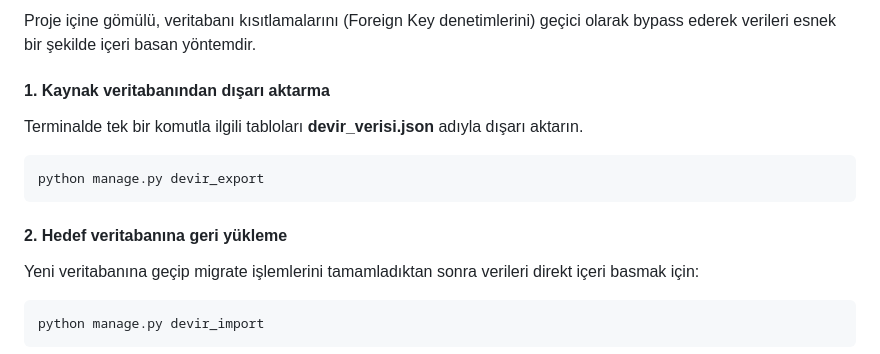
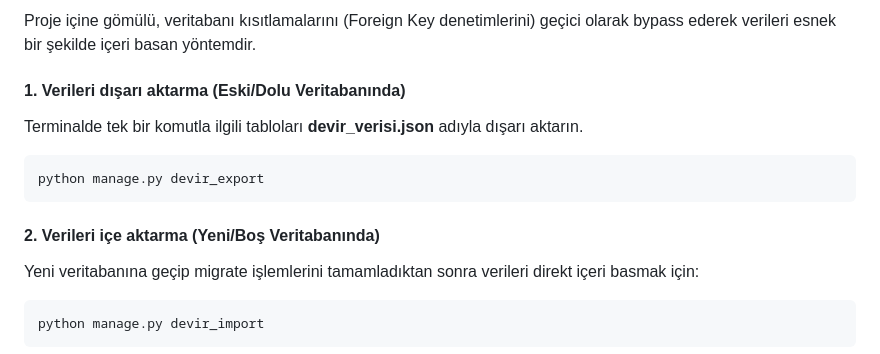
Before and after one commit to 42htuna/offermanager, a Markdown page: README.md, the part around the change. GitHub-like rendering.

Commit message:
refactor: düzenleme

````diff
--- a/README.md
+++ b/README.md
@@ -302,7 +302,7 @@ python manage.py loaddata devir_verisi.json
 
 Proje içine gömülü, veritabanı kısıtlamalarını (Foreign Key denetimlerini) geçici olarak bypass ederek verileri esnek bir şekilde içeri basan yöntemdir.
 
-#### 1. Kaynak veritabanından dışarı aktarma
+#### 1. Verileri dışarı aktarma (Eski/Dolu Veritabanında)
 
 Terminalde tek bir komutla ilgili tabloları **devir_verisi.json** adıyla dışarı aktarın.
 
@@ -310,7 +310,7 @@ Terminalde tek bir komutla ilgili tabloları **devir_verisi.json** adıyla dış
 python manage.py devir_export
 ```
 
-#### 2. Hedef veritabanına geri yükleme
+#### 2. Verileri içe aktarma (Yeni/Boş Veritabanında)
 
 Yeni veritabanına geçip migrate işlemlerini tamamladıktan sonra verileri direkt içeri basmak için:
 
````
